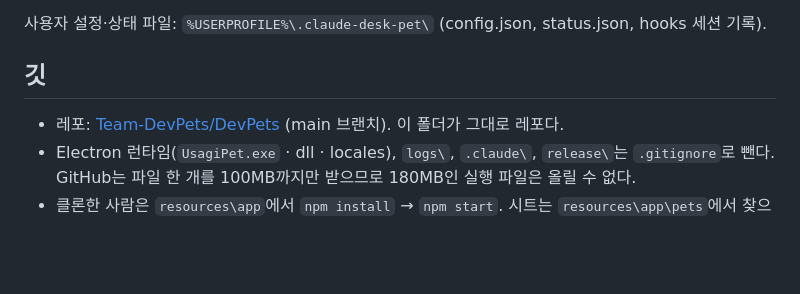
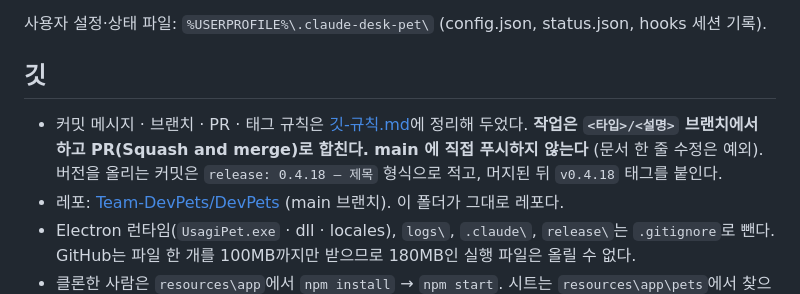
Before and after one commit to Team-DevPets/DevPets, a Markdown page: CLAUDE.md, the part around the change. Rendered like a GitHub page; blank space fills up the shorter version.

```diff
--- a/CLAUDE.md
+++ b/CLAUDE.md
@@ -44,6 +44,7 @@ UsagiPet-win32-x64\              ← Claude Code를 여기서 연다
 
 ## 깃
 
+- 커밋 메시지 · 브랜치 · PR · 태그 규칙은 [깃-규칙.md](깃-규칙.md)에 정리해 두었다. **작업은 `<타입>/<설명>` 브랜치에서 하고 PR(Squash and merge)로 합친다. main 에 직접 푸시하지 않는다** (문서 한 줄 수정은 예외). 버전을 올리는 커밋은 `release: 0.4.18 — 제목` 형식으로 적고, 머지된 뒤 `v0.4.18` 태그를 붙인다.
 - 레포: [Team-DevPets/DevPets](https://github.com/Team-DevPets/DevPets) (main 브랜치). 이 폴더가 그대로 레포다.
 - Electron 런타임(`UsagiPet.exe` · dll · locales), `logs\`, `.claude\`, `release\`는 `.gitignore`로 뺀다. GitHub는 파일 한 개를 100MB까지만 받으므로 180MB인 실행 파일은 올릴 수 없다.
 - 클론한 사람은 `resources\app`에서 `npm install` → `npm start`. 시트는 `resources\app\pets`에서 찾으니 루트 `pets`를 복사하거나 junction으로 연결해야 춤·싸움이 나온다.
```
Also changed, not shown: 깃-규칙.md (added, +139 -0 lines).
